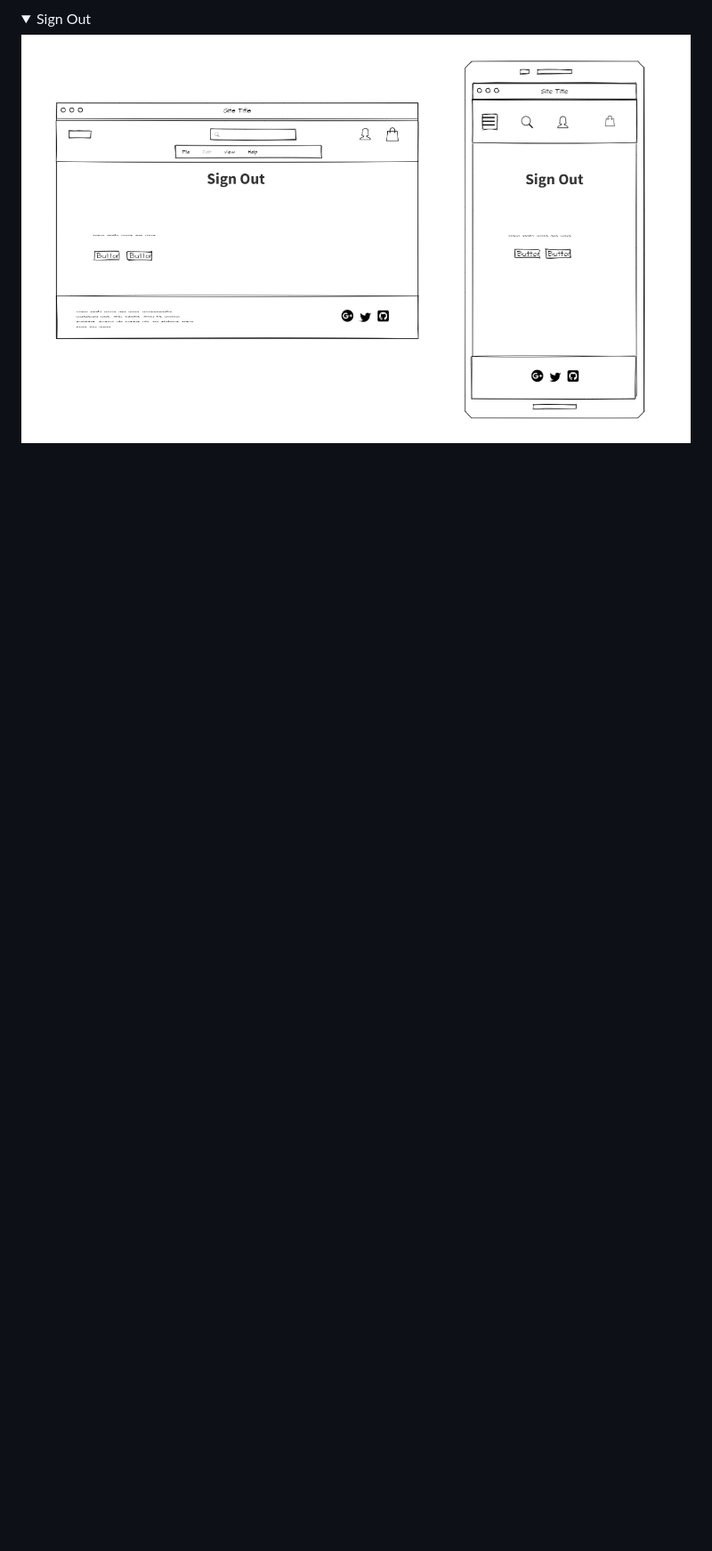
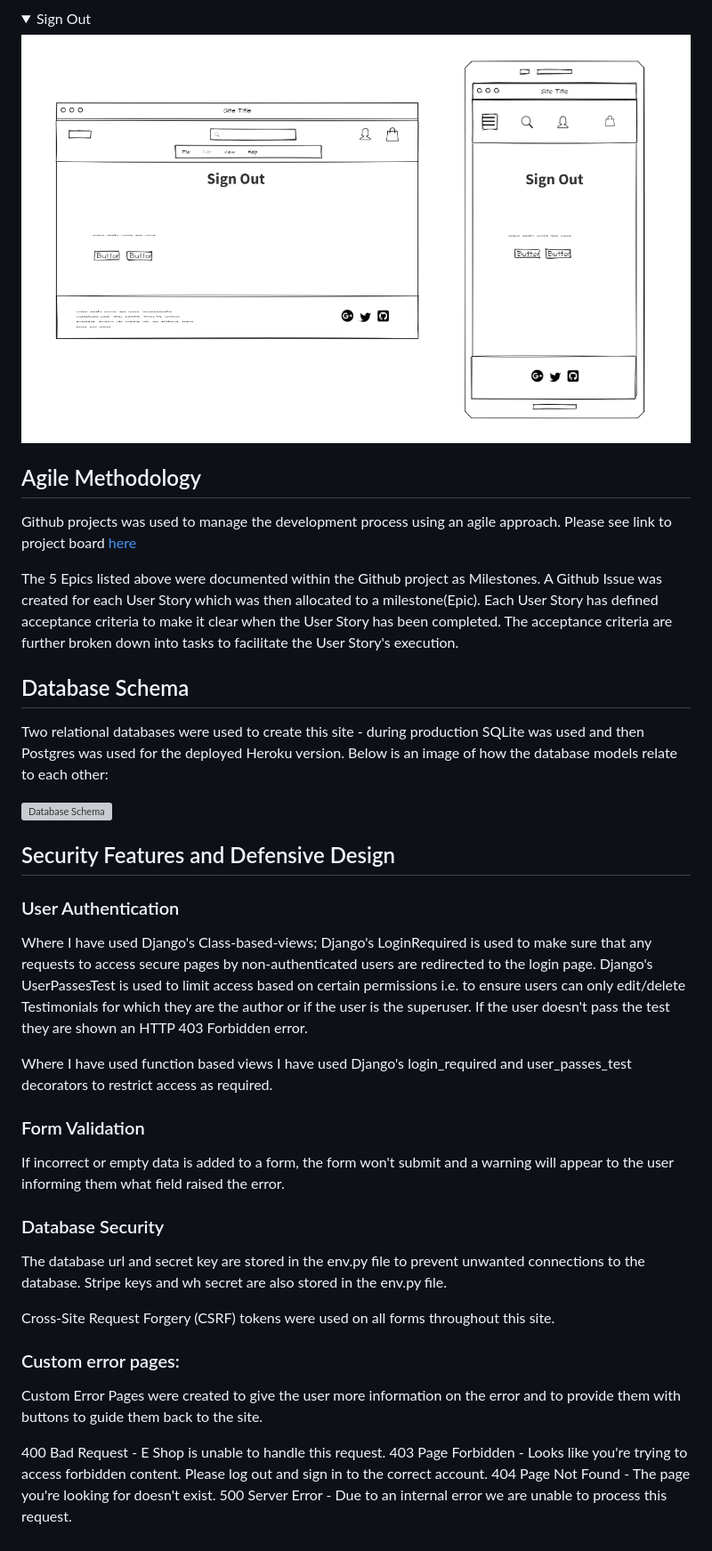
Before and after one commit to Marcopolo1975/PP-5, a Markdown page: README.md, the part around the change. Shown at 89% size. Rendered like a GitHub page; folded sections open; blank space fills up the shorter version; grey boxes are pictures that could not be loaded.

Commit message:
add agile methodology, database schema, and security features setions to the Readme

```diff
--- a/README.md
+++ b/README.md
@@ -239,3 +239,38 @@ The Lato font is the main font used for the body of the website. This font was i
 
 ![Sign Out](docs/wireframes/signout-page.png)
 </details>
+
+## Agile Methodology
+Github projects was used to manage the development process using an agile approach. Please see link to project board [here](https://github.com/users/)
+
+
+The 5 Epics listed above were documented within the Github project as Milestones. A Github Issue was created for each User Story which was then allocated to a milestone(Epic). Each User Story has defined acceptance criteria to make it clear when the User Story has been completed. The acceptance criteria are further broken down into tasks to facilitate the User Story's execution.
+
+## Database Schema
+
+Two relational databases were used to create this site - during production SQLite was used and then Postgres was used for the deployed Heroku version. Below is an image of how the database models relate to each other:
+
+![Database Schema](docs/readme_images/database_schema.png)
+
+## Security Features and Defensive Design
+### User Authentication
+
+Where I have used Django's Class-based-views; Django's LoginRequired is used to make sure that any requests to access secure pages by non-authenticated users are redirected to the login page. Django's UserPassesTest is used to limit access based on certain permissions i.e. to ensure users can only edit/delete Testimonials for which they are the author or if the user is the superuser. If the user doesn't pass the test they are shown an HTTP 403 Forbidden error.
+
+Where I have used function based views I have used Django's login_required and user_passes_test decorators to restrict access as required.
+
+### Form Validation
+If incorrect or empty data is added to a form, the form won't submit and a warning will appear to the user informing them what field raised the error.
+
+### Database Security
+The database url and secret key are stored in the env.py file to prevent unwanted connections to the database. Stripe keys and wh secret are also stored in the env.py file.
+
+Cross-Site Request Forgery (CSRF) tokens were used on all forms throughout this site.
+
+### Custom error pages:
+Custom Error Pages were created to give the user more information on the error and to provide them with buttons to guide them back to the site.
+
+400 Bad Request - E Shop is unable to handle this request.
+403 Page Forbidden - Looks like you're trying to access forbidden content. Please log out and sign in to the correct account.
+404 Page Not Found - The page you're looking for doesn't exist.
+500 Server Error - Due to an internal error we are unable to process this request.
```
